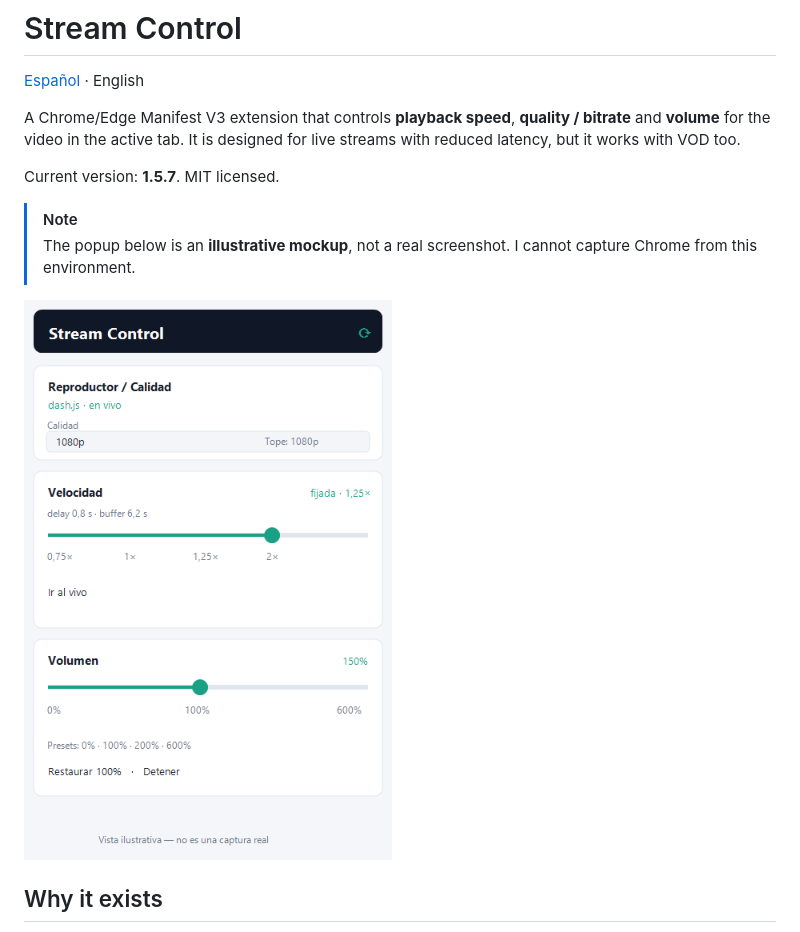
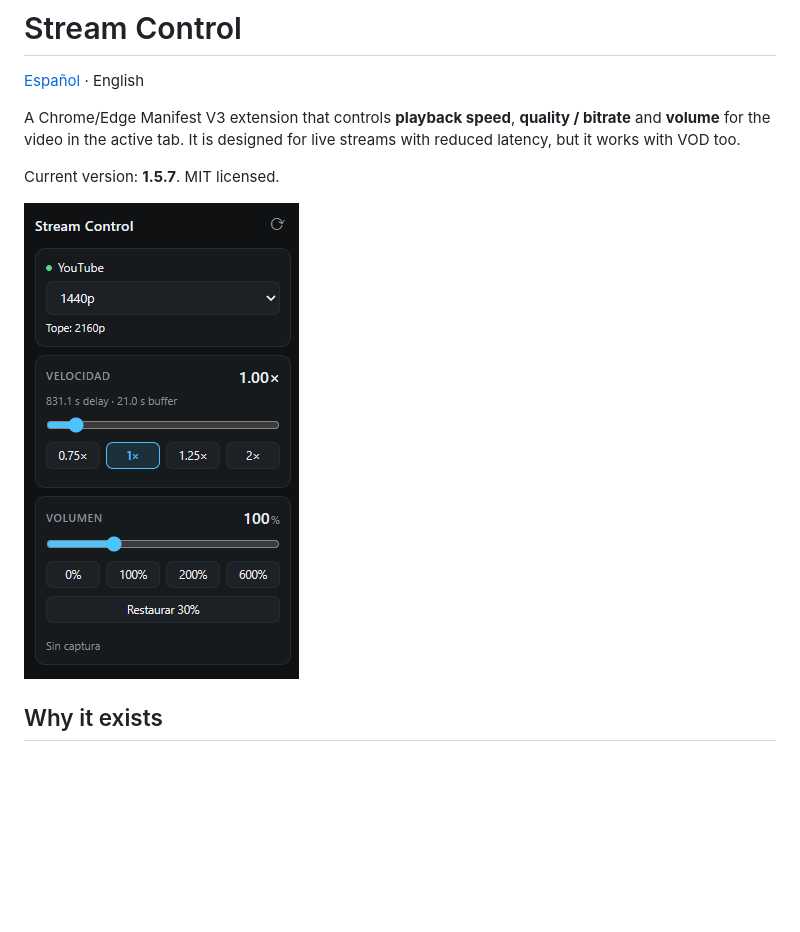
Before and after one commit to JulianGerstner/stream-control, a Markdown page: README.en.md, the part around the change. Drawn GitHub-style; pictures changed too: docs/popup-preview.png (deleted), docs/streamcontrolui.png (added); blank space fills up the shorter version.

Commit message:
1.5.7: usar captura real del popup

```diff
--- a/README.en.md
+++ b/README.en.md
@@ -8,11 +8,7 @@ live streams with reduced latency, but it works with VOD too.
 
 Current version: **1.5.7**. MIT licensed.
 
-> [!NOTE]
-> The popup below is an **illustrative mockup**, not a real screenshot. I cannot
-> capture Chrome from this environment.
-
-![Illustrative popup preview](docs/popup-preview.png)
+![Stream Control popup](docs/streamcontrolui.png)
 
 ## Why it exists
 
```
Also changed, not shown: PLAN.md (+2 -2 lines), README.md (+1 -3 lines).
